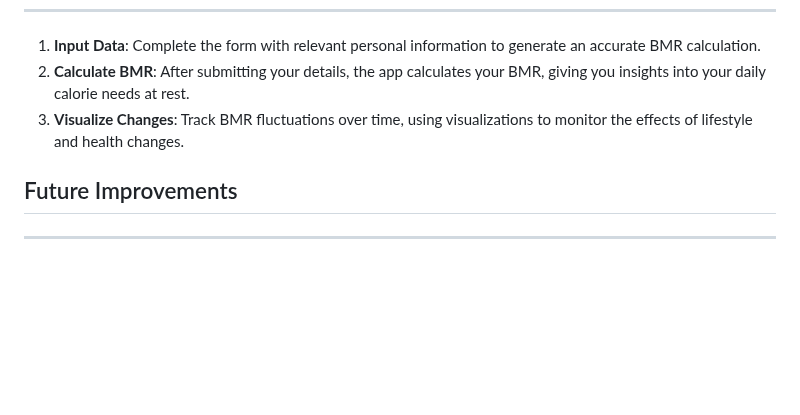
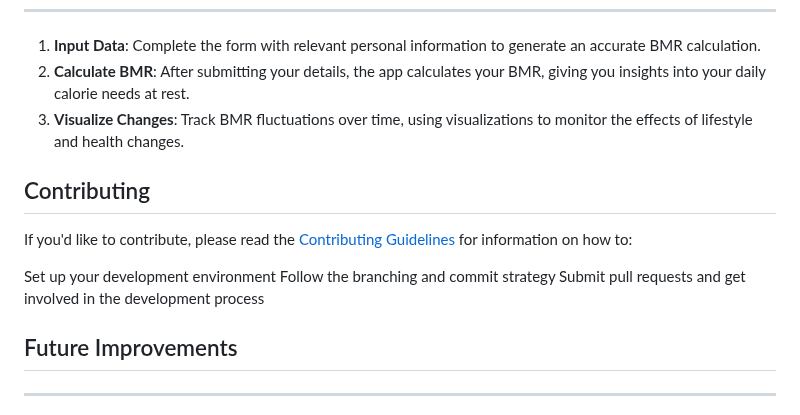
Before and after one commit to yifattih/rmr-projection-ui, a Markdown page: README.md, the part around the change. GitHub-like rendering; blank space fills up the shorter version.

Commit message:
docs(readme): add contributing info

```diff
--- a/README.md
+++ b/README.md
@@ -39,6 +39,13 @@ The app leverages a streamlined DevOps pipeline to ensure seamless development,
 2. **Calculate BMR**: After submitting your details, the app calculates your BMR, giving you insights into your daily calorie needs at rest.
 3. **Visualize Changes**: Track BMR fluctuations over time, using visualizations to monitor the effects of lifestyle and health changes.
 
+## Contributing
+If you'd like to contribute, please read the [Contributing Guidelines](CONTRIBUTING.md) for information on how to:
+
+Set up your development environment
+Follow the branching and commit strategy
+Submit pull requests and get involved in the development process
+
 ## Future Improvements
 ---
 
```
